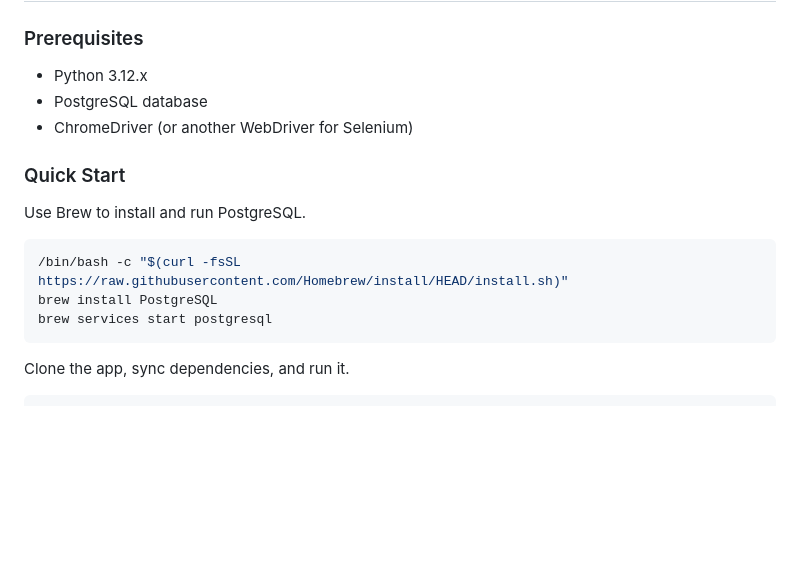
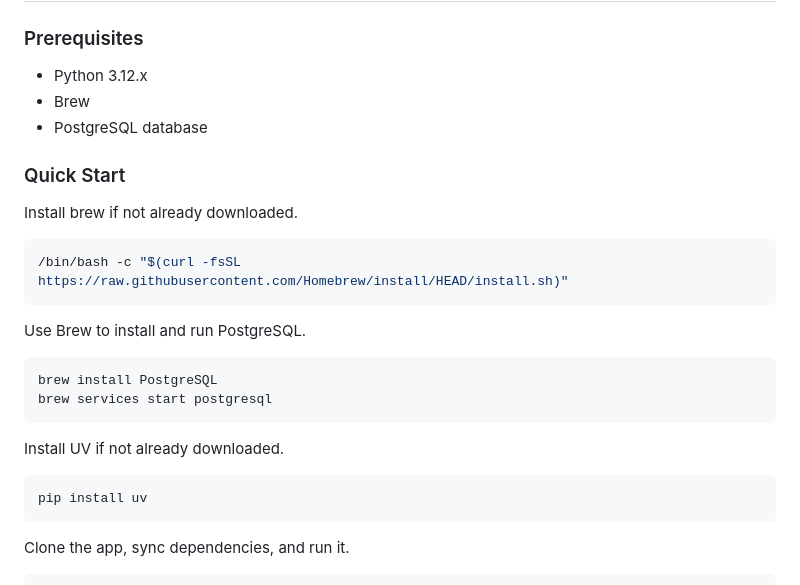
Before and after one commit to cdmackinnon/RMP-Dashboard, a Markdown page: README.md, the part around the change. Drawn GitHub-style; blank space fills up the shorter version.

````diff
--- a/README.md
+++ b/README.md
@@ -20,17 +20,27 @@ This project allows users to scrape and visualize professor ratings data from **
 ### Prerequisites
 
 - Python 3.12.x
+- Brew
 - PostgreSQL database
-- ChromeDriver (or another WebDriver for Selenium)
 
 ### Quick Start
 
+Install brew if not already downloaded.
+```bash
+/bin/bash -c "$(curl -fsSL https://raw.githubusercontent.com/Homebrew/install/HEAD/install.sh)"
+```
+
 Use Brew to install and run PostgreSQL.
 ```bash
-/bin/bash -c "$(curl -fsSL https://raw.githubusercontent.com/Homebrew/install/HEAD/install.sh)"
 brew install PostgreSQL
 brew services start postgresql
 ```
+
+Install UV if not already downloaded.
+```bash
+pip install uv
+```
+
 Clone the app, sync dependencies, and run it.
 ```bash
 git clone https://github.com/cdmackinnon/RMP-Dashboard.git
````
